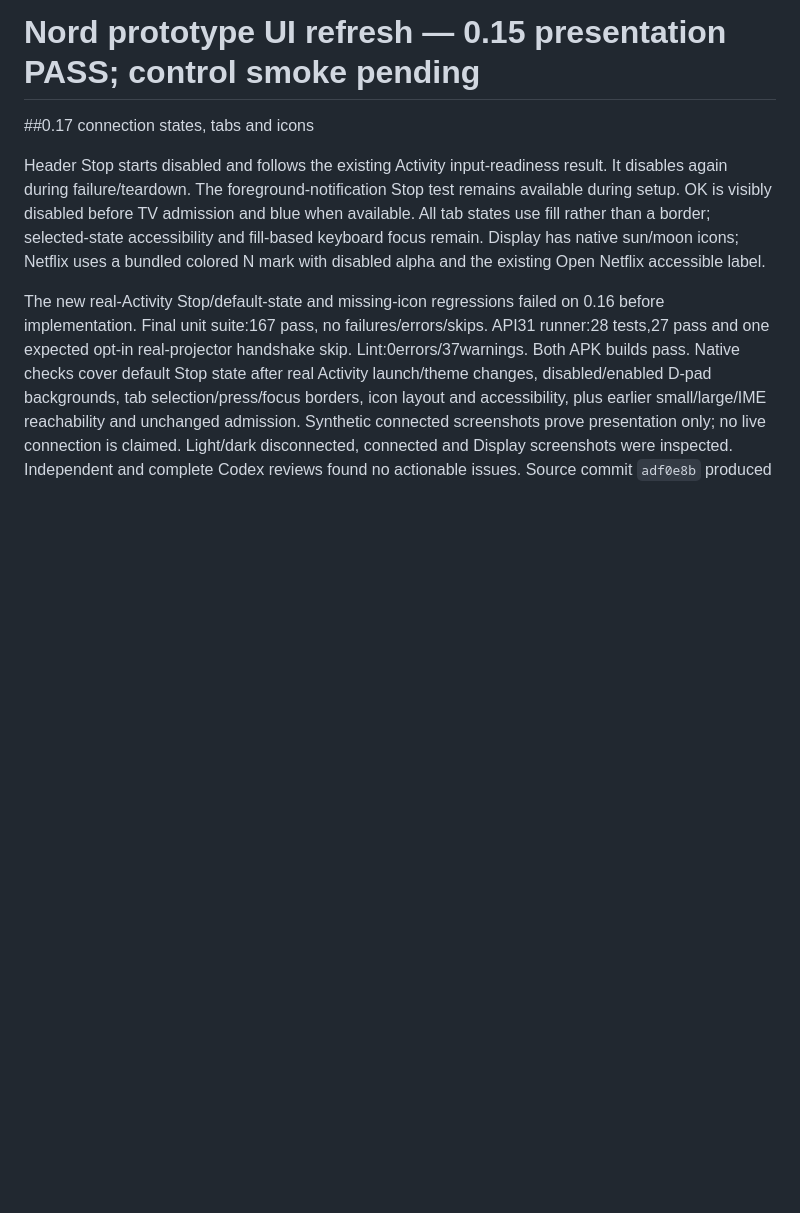
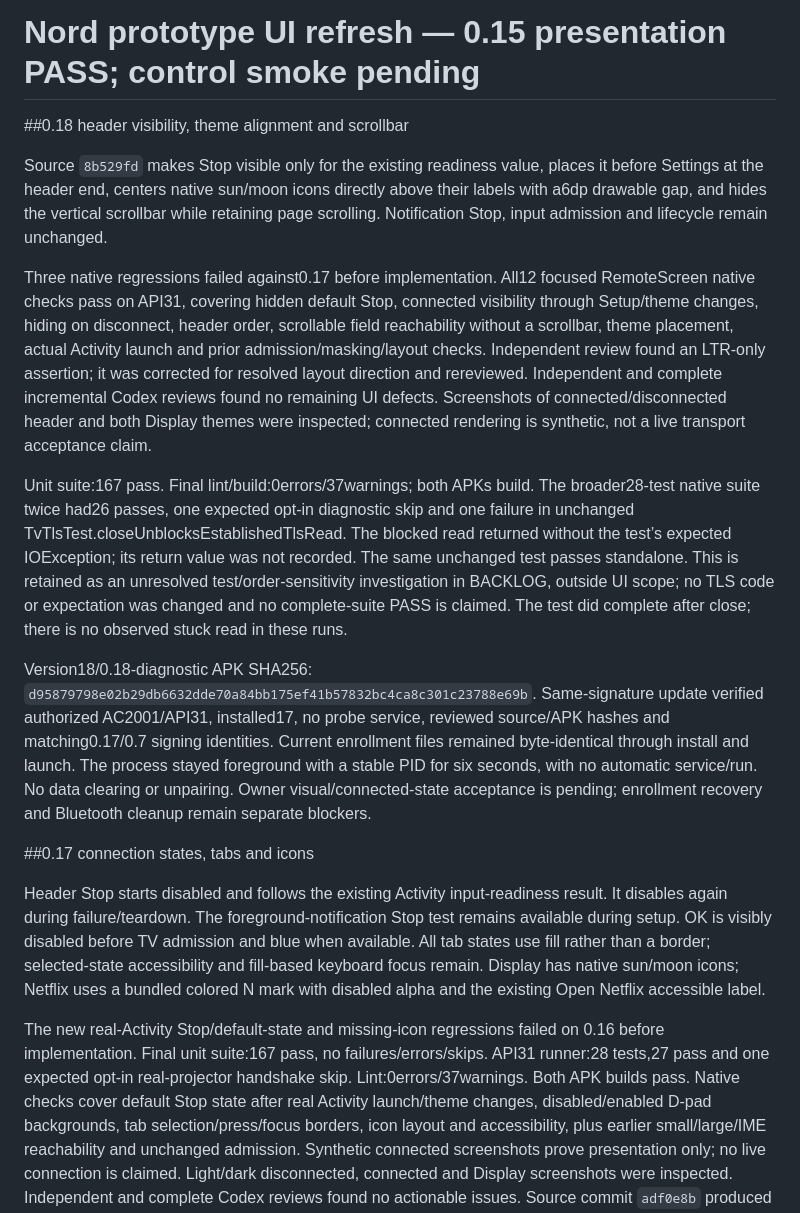
Before and after one commit to eparirishit/open-tv-touchpad, a Markdown page: docs/gates/nord-prototype-ui-report.md, the part around the change. Rendered like a GitHub page; blank space fills up the shorter version.

Commit message:
docs: record header acceptance and outstanding TLS fixture

```diff
--- a/docs/gates/nord-prototype-ui-report.md
+++ b/docs/gates/nord-prototype-ui-report.md
@@ -1,4 +1,39 @@
 # Nord prototype UI refresh — 0.15 presentation PASS; control smoke pending
+
+##0.18 header visibility, theme alignment and scrollbar
+
+Source `8b529fd` makes Stop visible only for the existing readiness value, places
+it before Settings at the header end, centers native sun/moon icons directly above
+their labels with a6dp drawable gap, and hides the vertical scrollbar while retaining
+page scrolling. Notification Stop, input admission and lifecycle remain unchanged.
+
+Three native regressions failed against0.17 before implementation. All12 focused
+RemoteScreen native checks pass on API31, covering hidden default Stop, connected
+visibility through Setup/theme changes, hiding on disconnect, header order,
+scrollable field reachability without a scrollbar, theme placement, actual Activity
+launch and prior admission/masking/layout checks. Independent review found an
+LTR-only assertion; it was corrected for resolved layout direction and rereviewed.
+Independent and complete incremental Codex reviews found no remaining UI defects.
+Screenshots of connected/disconnected header and both Display themes were inspected;
+connected rendering is synthetic, not a live transport acceptance claim.
+
+Unit suite:167 pass. Final lint/build:0errors/37warnings; both APKs build.
+The broader28-test native suite twice had26 passes, one expected opt-in diagnostic
+skip and one failure in unchanged TvTlsTest.closeUnblocksEstablishedTlsRead. The
+blocked read returned without the test’s expected IOException; its return value
+was not recorded. The same unchanged test passes standalone. This is retained as
+an unresolved test/order-sensitivity investigation in BACKLOG, outside UI scope;
+no TLS code or expectation was changed and no complete-suite PASS is claimed.
+The test did complete after close; there is no observed stuck read in these runs.
+
+Version18/0.18-diagnostic APK SHA256:
+`d95879798e02b29db6632dde70a84bb175ef41b57832bc4ca8c301c23788e69b`.
+Same-signature update verified authorized AC2001/API31, installed17, no probe
+service, reviewed source/APK hashes and matching0.17/0.7 signing identities.
+Current enrollment files remained byte-identical through install and launch.
+The process stayed foreground with a stable PID for six seconds, with no automatic
+service/run. No data clearing or unpairing. Owner visual/connected-state acceptance
+is pending; enrollment recovery and Bluetooth cleanup remain separate blockers.
 
 ##0.17 connection states, tabs and icons
 
```
Also changed, not shown: docs/progress.md (+12 -0 lines), 1 other file.
